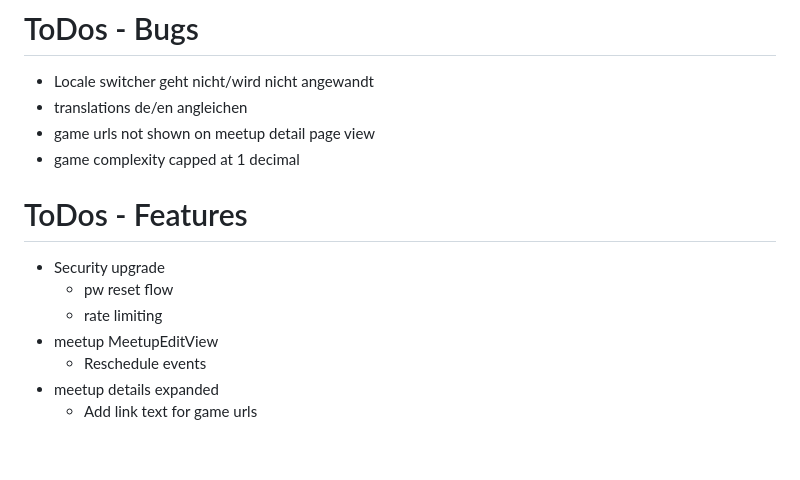
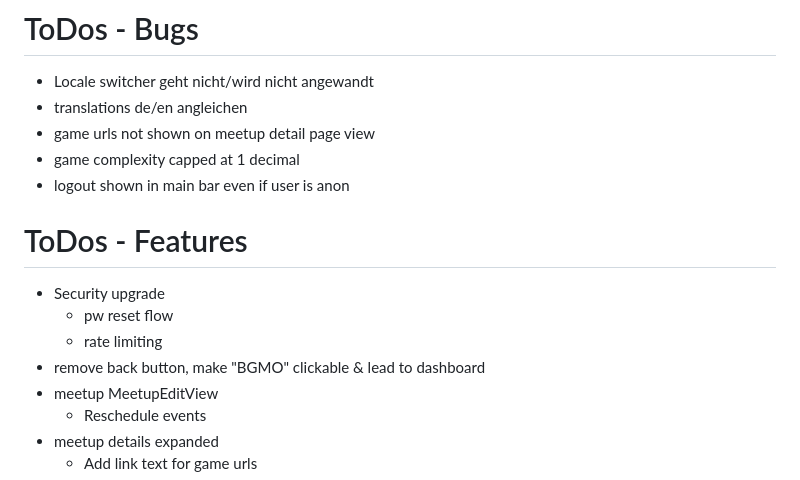
Before and after one commit to bytewright/boardgame-meeting-organizer, a Markdown page: README.md, the part around the change. Rendered like a GitHub page; blank space fills up the shorter version.

Commit message:
log todos in README.md

```diff
--- a/README.md
+++ b/README.md
@@ -61,12 +61,14 @@ See [Architecture.md](./ARCHITECTURE.md)
 - translations de/en angleichen
 - game urls not shown on meetup detail page view
 - game complexity capped at 1 decimal
+- logout shown in main bar even if user is anon
 
 # ToDos - Features
 
 - Security upgrade
     - pw reset flow
     - rate limiting
+- remove back button, make "BGMO" clickable & lead to dashboard
 - meetup MeetupEditView
     - Reschedule events
 - meetup details expanded
```
